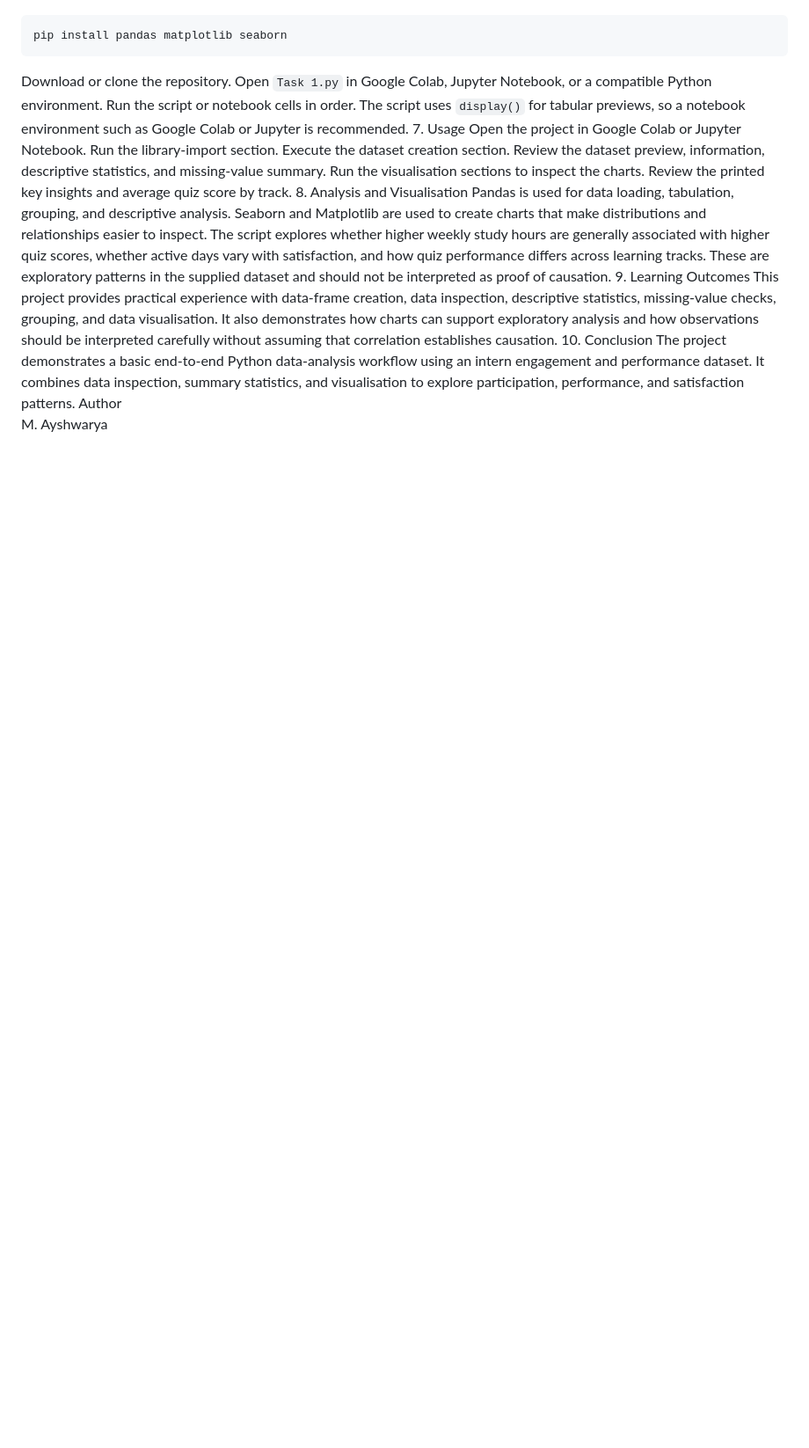
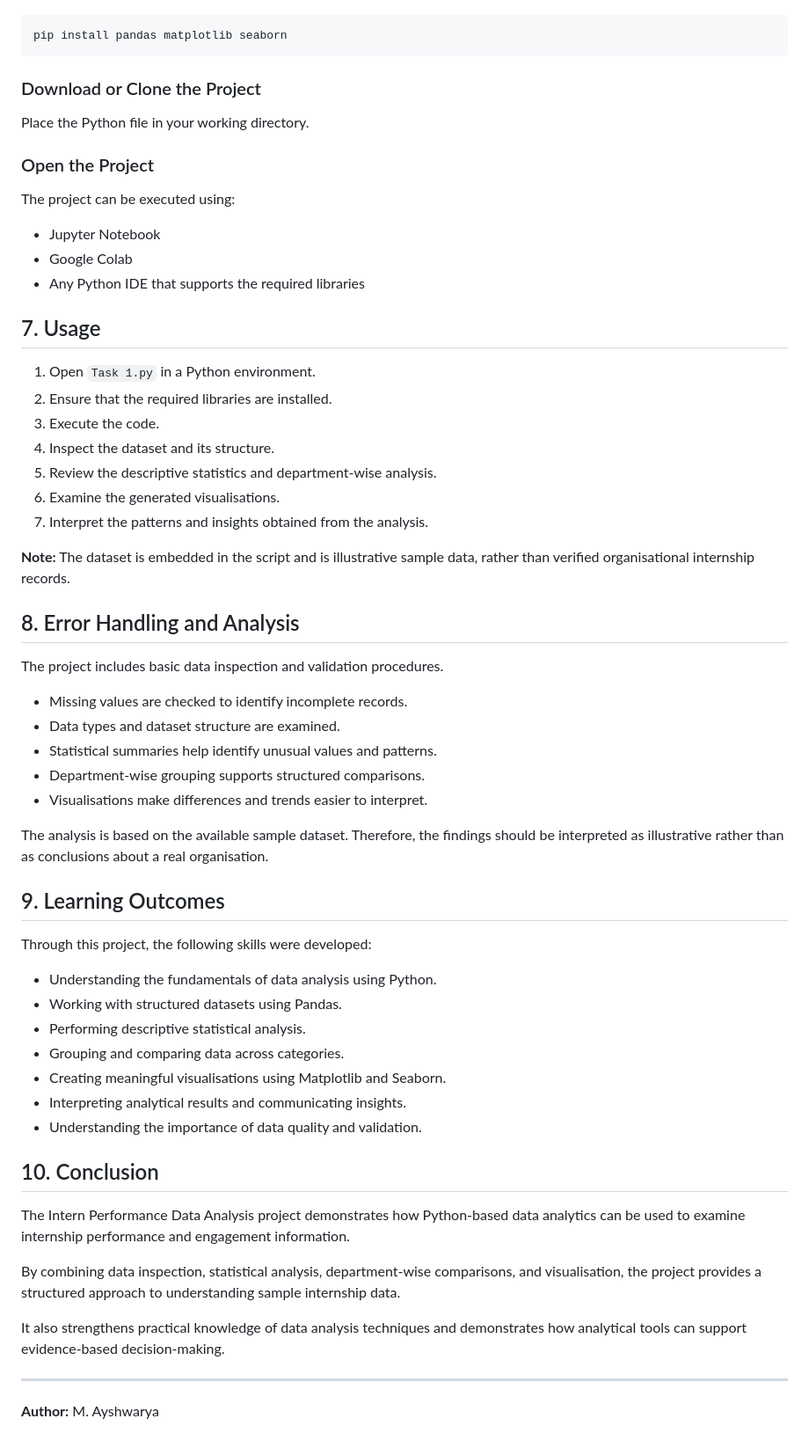
Before and after one commit to ayshumamaha/ApnoAI-Internship, a Markdown page: Task 1 README.md, the part around one of its changes. Shown at 88% size. Rendered like a GitHub page; blank space fills up the shorter version.

````diff
--- a/Task 1 README.md
+++ b/Task 1 README.md
@@ -43,23 +64,64 @@ Install the required libraries:
 ```bash
 pip install pandas matplotlib seaborn
 ```
-Download or clone the repository.
-Open `Task 1.py` in Google Colab, Jupyter Notebook, or a compatible Python environment.
-Run the script or notebook cells in order.
-The script uses `display()` for tabular previews, so a notebook environment such as Google Colab or Jupyter is recommended.
-7. Usage
-Open the project in Google Colab or Jupyter Notebook.
-Run the library-import section.
-Execute the dataset creation section.
-Review the dataset preview, information, descriptive statistics, and missing-value summary.
-Run the visualisation sections to inspect the charts.
-Review the printed key insights and average quiz score by track.
-8. Analysis and Visualisation
-Pandas is used for data loading, tabulation, grouping, and descriptive analysis. Seaborn and Matplotlib are used to create charts that make distributions and relationships easier to inspect.
-The script explores whether higher weekly study hours are generally associated with higher quiz scores, whether active days vary with satisfaction, and how quiz performance differs across learning tracks. These are exploratory patterns in the supplied dataset and should not be interpreted as proof of causation.
-9. Learning Outcomes
-This project provides practical experience with data-frame creation, data inspection, descriptive statistics, missing-value checks, grouping, and data visualisation. It also demonstrates how charts can support exploratory analysis and how observations should be interpreted carefully without assuming that correlation establishes causation.
-10. Conclusion
-The project demonstrates a basic end-to-end Python data-analysis workflow using an intern engagement and performance dataset. It combines data inspection, summary statistics, and visualisation to explore participation, performance, and satisfaction patterns.
-Author
+
+### Download or Clone the Project
+
+Place the Python file in your working directory.
+
+### Open the Project
+
+The project can be executed using:
+
+- Jupyter Notebook
+- Google Colab
+- Any Python IDE that supports the required libraries
+
+## 7. Usage
+
+1. Open `Task 1.py` in a Python environment.
+2. Ensure that the required libraries are installed.
+3. Execute the code.
+4. Inspect the dataset and its structure.
+5. Review the descriptive statistics and department-wise analysis.
+6. Examine the generated visualisations.
+7. Interpret the patterns and insights obtained from the analysis.
+
+**Note:** The dataset is embedded in the script and is illustrative sample data, rather than verified organisational internship records.
+
+## 8. Error Handling and Analysis
+
+The project includes basic data inspection and validation procedures.
+
+- Missing values are checked to identify incomplete records.
+- Data types and dataset structure are examined.
+- Statistical summaries help identify unusual values and patterns.
+- Department-wise grouping supports structured comparisons.
+- Visualisations make differences and trends easier to interpret.
+
+The analysis is based on the available sample dataset. Therefore, the findings should be interpreted as illustrative rather than as conclusions about a real organisation.
+
+## 9. Learning Outcomes
+
+Through this project, the following skills were developed:
+
+- Understanding the fundamentals of data analysis using Python.
+- Working with structured datasets using Pandas.
+- Performing descriptive statistical analysis.
+- Grouping and comparing data across categories.
+- Creating meaningful visualisations using Matplotlib and Seaborn.
+- Interpreting analytical results and communicating insights.
+- Understanding the importance of data quality and validation.
+
+## 10. Conclusion
+
+The Intern Performance Data Analysis project demonstrates how Python-based data analytics can be used to examine internship performance and engagement information.
+
+By combining data inspection, statistical analysis, department-wise comparisons, and visualisation, the project provides a structured approach to understanding sample internship data.
+
+It also strengthens practical knowledge of data analysis techniques and demonstrates how analytical tools can support evidence-based decision-making.
+
+---
+
+**Author:**
 M. Ayshwarya
````
Also changed, not shown: other parts of Task 1 README.md (+59 -38 lines).
